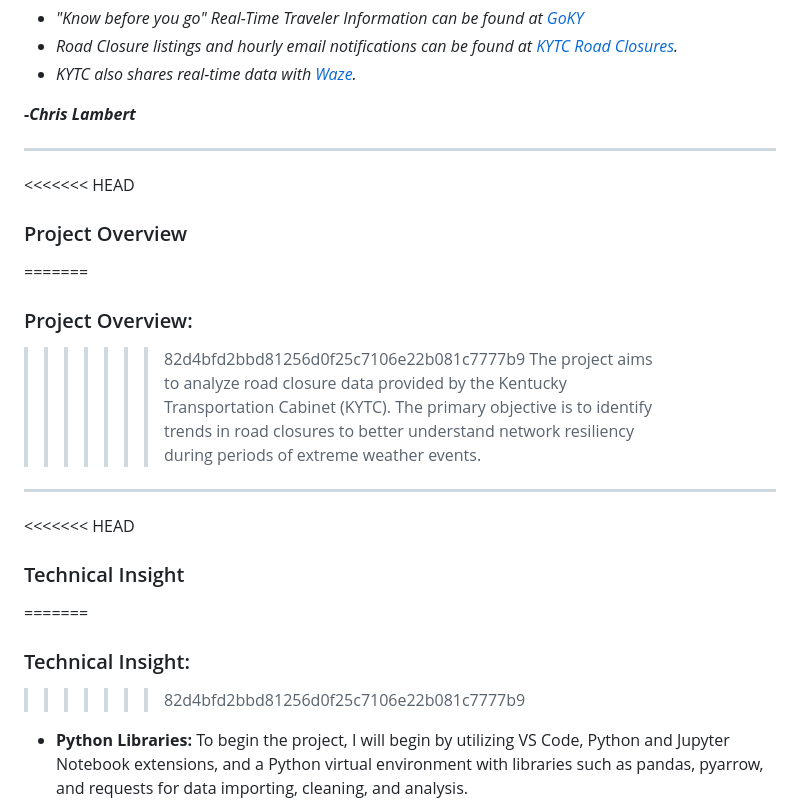
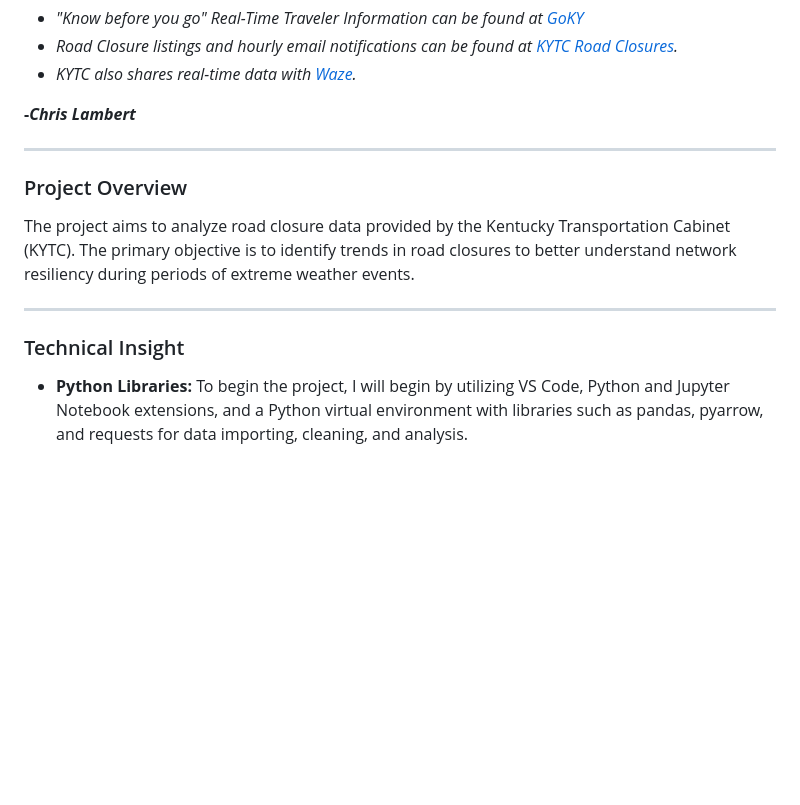
Before and after one commit to chrislambert-ky/analysis-ky-roadclosures, a Markdown page: README.md, the part around the change printed below. GitHub-like rendering; blank space fills up the shorter version.

```diff
--- a/README.md
+++ b/README.md
@@ -10,20 +10,12 @@
 
 ---
 
-<<<<<<< HEAD
 ### Project Overview
-=======
-### Project Overview:
->>>>>>> 82d4bfd2bbd81256d0f25c7106e22b081c7777b9
 The project aims to analyze road closure data provided by the Kentucky Transportation Cabinet (KYTC). The primary objective is to identify trends in road closures to better understand network resiliency during periods of extreme weather events.
 
 ---
 
-<<<<<<< HEAD
 ### Technical Insight
-=======
-### Technical Insight:
->>>>>>> 82d4bfd2bbd81256d0f25c7106e22b081c7777b9
 
 - **Python Libraries:** To begin the project, I will begin by utilizing VS Code, Python and Jupyter Notebook extensions, and a Python virtual environment with libraries such as pandas, pyarrow, and requests for data importing, cleaning, and analysis.
 - **Sources:** Road closure data will be sourced from the Transportation Operations Center (TOC) of KYTC in CSV format. This data source is updated in real-time during severe weather events.
```
Also changed, not shown: other parts of README.md (+1 -19 lines).
